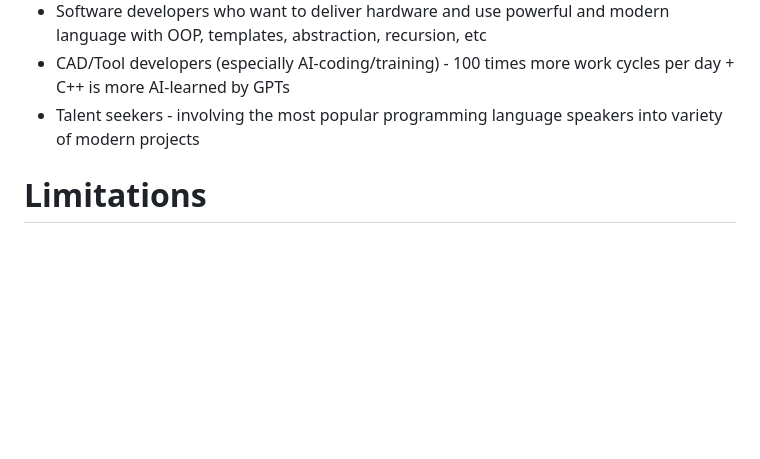
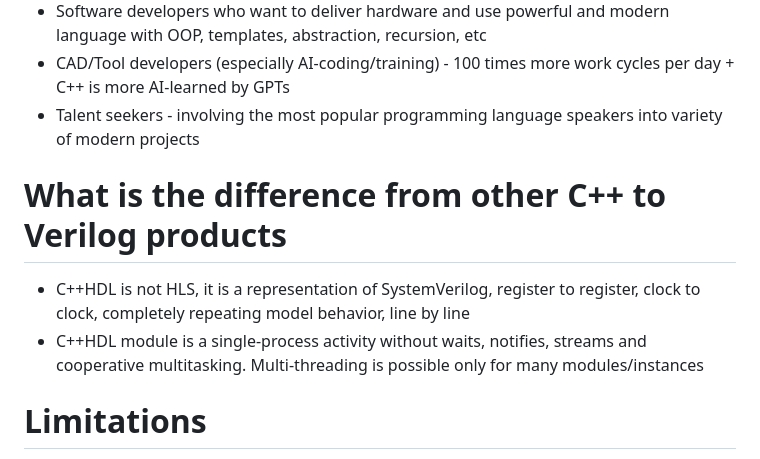
Before and after one commit to mirekez/cpphdl, a Markdown page: doc/spec.md, the part around the change. Rendered like a GitHub page; blank space fills up the shorter version.

```diff
--- a/doc/spec.md
+++ b/doc/spec.md
@@ -55,6 +55,11 @@ Generated SystemVerilog files can be frozen at any moment and used as the main s
 * Software developers who want to deliver hardware and use powerful and modern language with OOP, templates, abstraction, recursion, etc
 * CAD/Tool developers (especially AI-coding/training) - 100 times more work cycles per day + C++ is more AI-learned by GPTs
 * Talent seekers - involving the most popular programming language speakers into variety of modern projects
+
+# What is the difference from other C++ to Verilog products
+
+* C++HDL is not HLS, it is a representation of SystemVerilog, register to register, clock to clock, completely repeating model behavior, line by line
+* C++HDL module is a single-process activity without waits, notifies, streams and cooperative multitasking. Multi-threading is possible only for many modules/instances
 
 # Limitations
 
```
